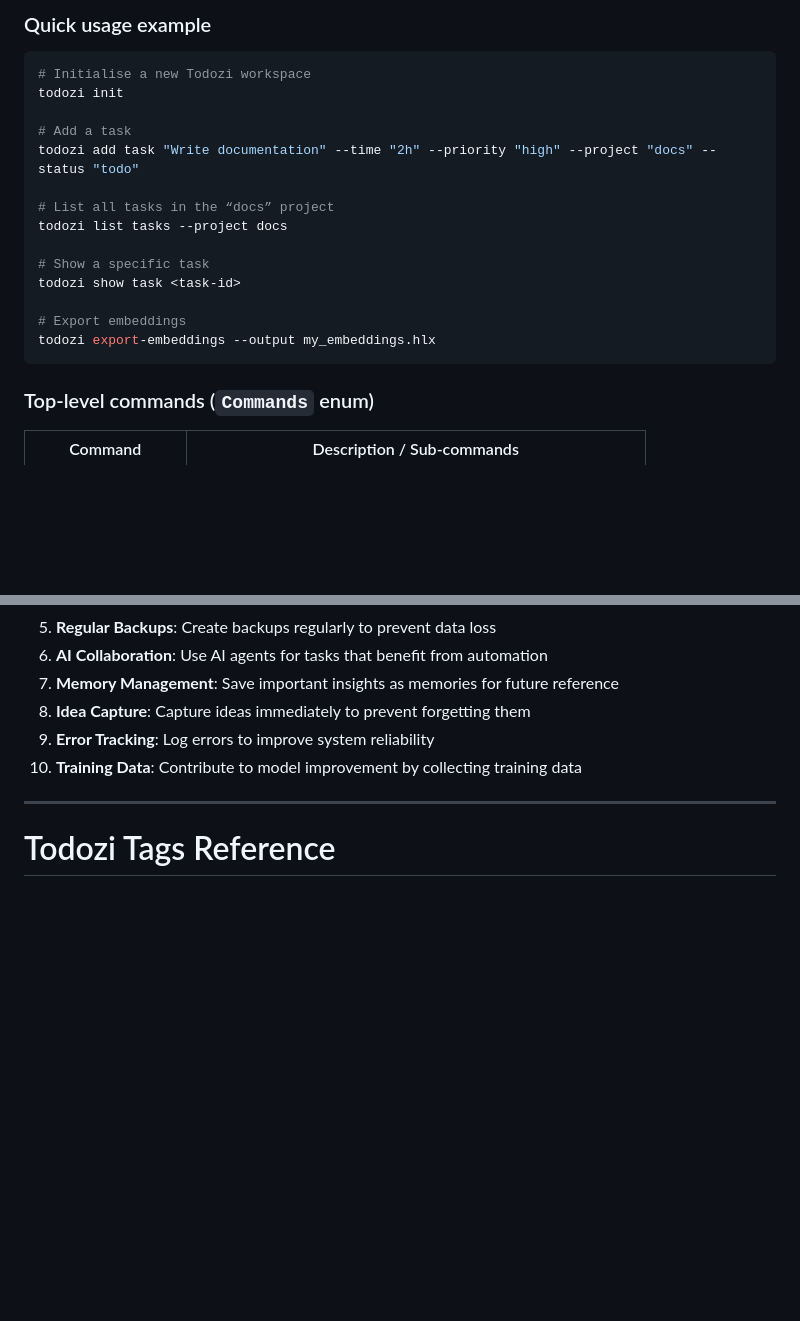
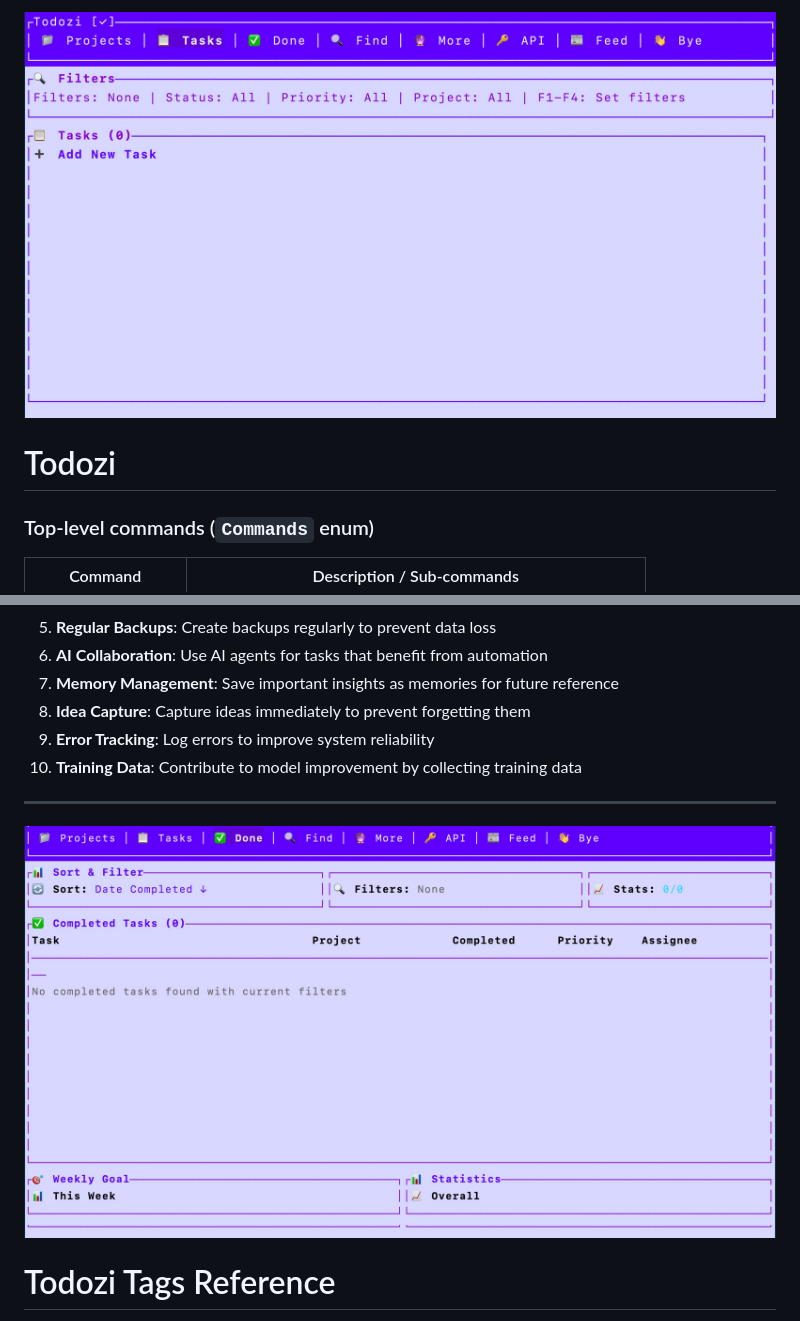
Before and after one commit to cyber-boost/todozi, a Markdown page: README.md, 2 parts joined by grey strips. GitHub-like rendering; blank space fills up the shorter version.

Commit message:
hi world

````diff
--- a/README.md
+++ b/README.md
@@ -1,21 +1,7 @@
-### Quick usage example
-
-```sh
-# Initialise a new Todozi workspace
-todozi init
-
-# Add a task
-todozi add task "Write documentation" --time "2h" --priority "high" --project "docs" --status "todo"
-
-# List all tasks in the “docs” project
-todozi list tasks --project docs
-
-# Show a specific task
-todozi show task <task-id>
-
-# Export embeddings
-todozi export-embeddings --output my_embeddings.hlx
-```
+![Todozi TUI](https://github.com/cyber-boost/todozi/blob/main/media/tui-1.jpg?raw=true)
+
+# Todozi
+
 ### Top‑level commands (`Commands` enum)
 
 | Command | Description / Sub‑commands |
@@ -1038,6 +1024,8 @@ Valid options are: ai, human, collaborative, or a specific agent ID
 
 ---
 
+![Todozi TUI](https://github.com/cyber-boost/todozi/blob/main/media/tui-2.jpg?raw=true)
+
 # Todozi Tags Reference
 
 This document provides a formal list of all `<todozi>` tags and their required parameters that models would use to create tasks, memories, ideas, etc. Technically you could also in a tdzcnt active chat, but the cli and gui/tui are quicker.
````
